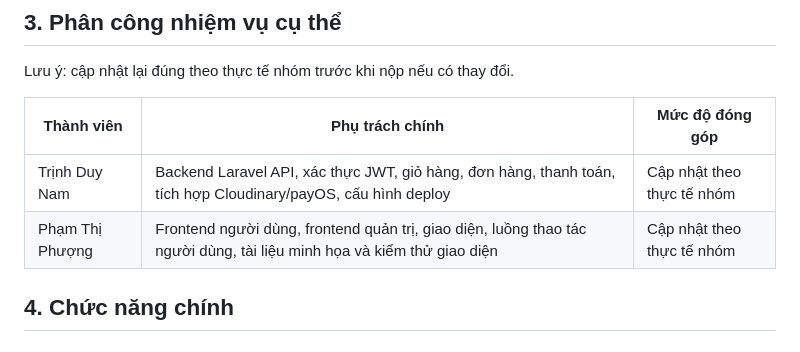
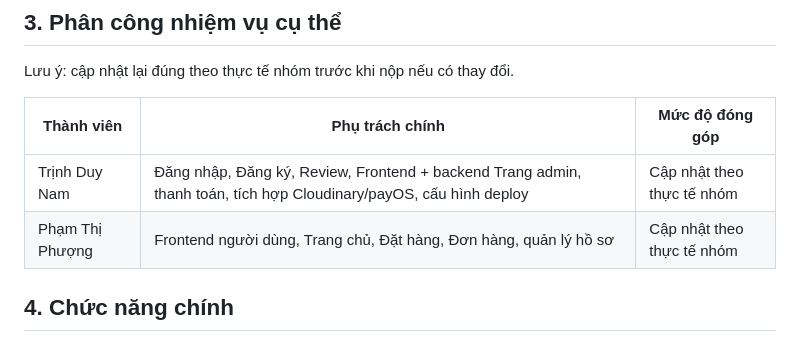
Before and after one commit to duynam05/MNM-project, a Markdown page: README.md, the part around the change. Drawn GitHub-style.

Commit message:
update REAMDE

```diff
--- a/README.md
+++ b/README.md
@@ -25,8 +25,8 @@ Lưu ý: cập nhật lại đúng theo thực tế nhóm trước khi nộp n
 
 | Thành viên | Phụ trách chính | Mức độ đóng góp |
 | --- | --- | --- |
-| Trịnh Duy Nam | Backend Laravel API, xác thực JWT, giỏ hàng, đơn hàng, thanh toán, tích hợp Cloudinary/payOS, cấu hình deploy | Cập nhật theo thực tế nhóm |
-| Phạm Thị Phượng | Frontend người dùng, frontend quản trị, giao diện, luồng thao tác người dùng, tài liệu minh họa và kiểm thử giao diện | Cập nhật theo thực tế nhóm |
+| Trịnh Duy Nam | Đăng nhập, Đăng ký, Review, Frontend + backend Trang admin, thanh toán, tích hợp Cloudinary/payOS, cấu hình deploy | Cập nhật theo thực tế nhóm |
+| Phạm Thị Phượng | Frontend người dùng, Trang chủ, Đặt hàng, Đơn hàng, quản lý hồ sơ | Cập nhật theo thực tế nhóm |
 
 ## 4. Chức năng chính
 
```
